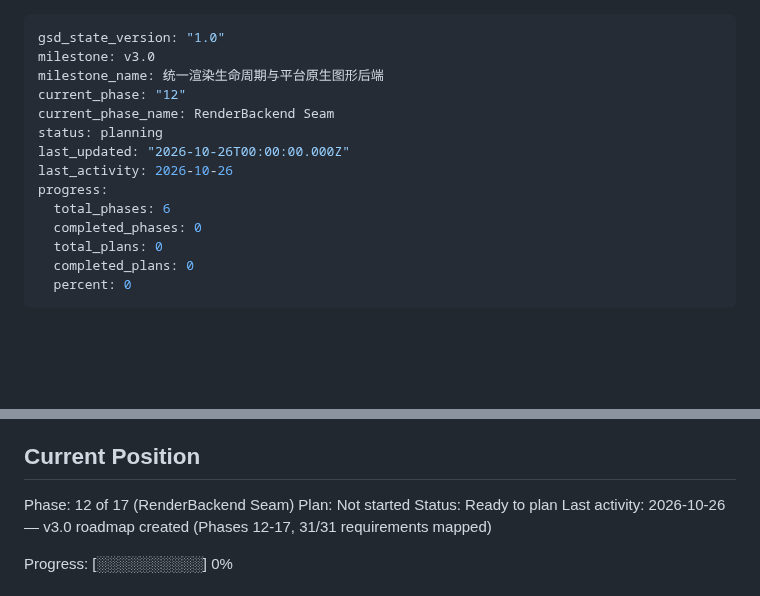
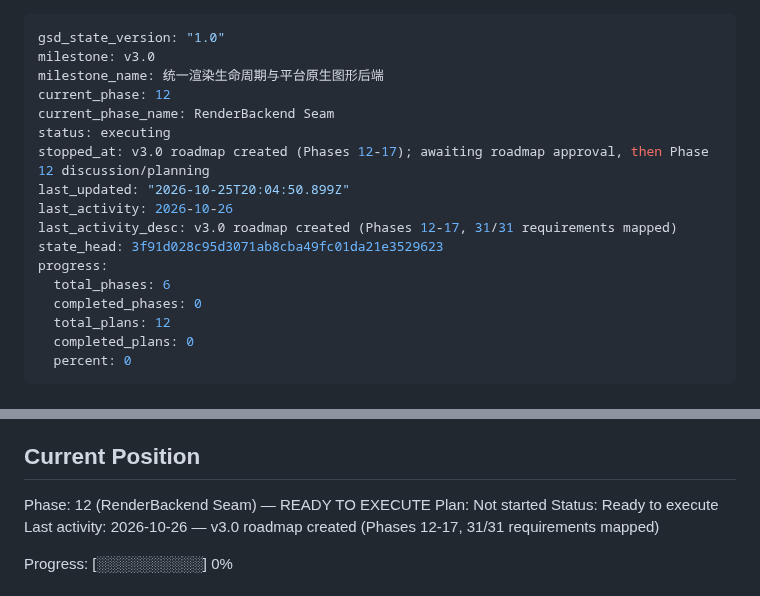
Before and after one commit to TATboy210/mpv_kit, a Markdown page: .planning/STATE.md, 2 parts joined by grey strips. GitHub-like rendering; blank space fills up the shorter version.

Commit message:
docs(12): record phase plan ready to execute
Co-Authored-By: Claude Opus 5.5 (1M context) <noreply@anthropic.com>

```diff
--- a/.planning/STATE.md
+++ b/.planning/STATE.md
@@ -2,15 +2,18 @@
 gsd_state_version: "1.0"
 milestone: v3.0
 milestone_name: 统一渲染生命周期与平台原生图形后端
-current_phase: "12"
+current_phase: 12
 current_phase_name: RenderBackend Seam
-status: planning
-last_updated: "2026-10-26T00:00:00.000Z"
+status: executing
+stopped_at: v3.0 roadmap created (Phases 12-17); awaiting roadmap approval, then Phase 12 discussion/planning
+last_updated: "2026-10-25T20:04:50.899Z"
 last_activity: 2026-10-26
+last_activity_desc: v3.0 roadmap created (Phases 12-17, 31/31 requirements mapped)
+state_head: 3f91d028c95d3071ab8cba49fc01da21e3529623
 progress:
   total_phases: 6
   completed_phases: 0
-  total_plans: 0
+  total_plans: 12
   completed_plans: 0
   percent: 0
 ---
@@ -26,9 +29,9 @@ See: .planning/PROJECT.md (updated 2026-10-26)
 
 ## Current Position
 
-Phase: 12 of 17 (RenderBackend Seam)
+Phase: 12 (RenderBackend Seam) — READY TO EXECUTE
 Plan: Not started
-Status: Ready to plan
+Status: Ready to execute
 Last activity: 2026-10-26 — v3.0 roadmap created (Phases 12-17, 31/31 requirements mapped)
 
 Progress: [░░░░░░░░░░] 0%
```
Also changed, not shown: .planning/ROADMAP.md (+29 -0 lines).
